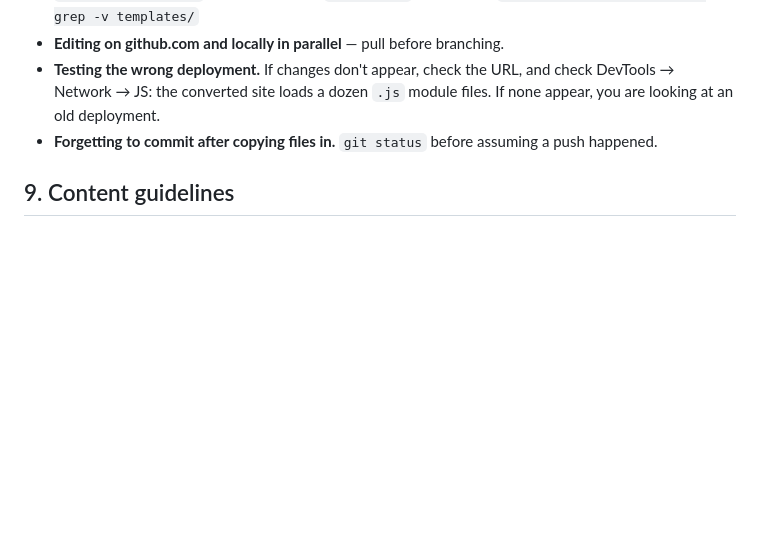
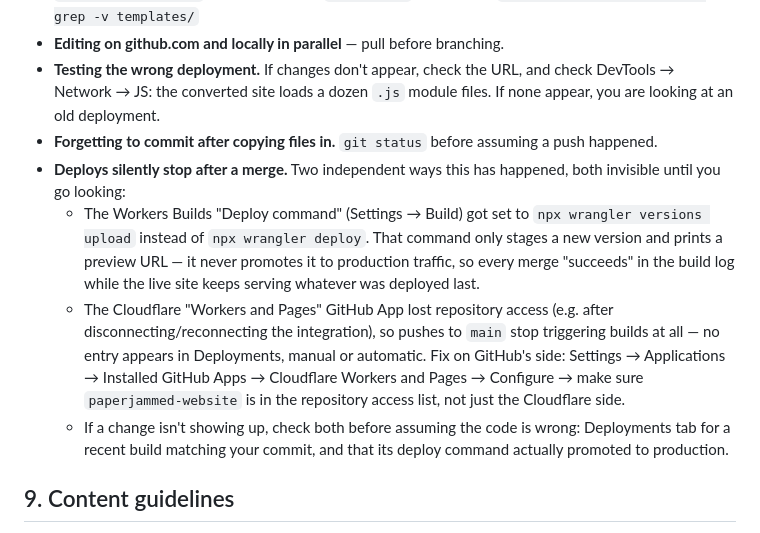
Before and after one commit to xraygun/paperjammed-website, a Markdown page: Project context.md, the part around the change. GitHub-like rendering; blank space fills up the shorter version.

Commit message:
Document the Workers Builds deploy-trigger failure mode
Two things silently broke deploys this week: the build's deploy
command was set to `wrangler versions upload` (stages a version,
never promotes it to production) instead of `wrangler deploy`, and
separately the Cloudflare GitHub App lost repository access after a
disconnect/reconnect, so pushes stopped triggering builds entirely.
Both looked like successful merges with nothing actually going live.

Documenting both in the failure-modes list so the next time something
doesn't show up on the live site, checking the Deployments tab comes
before assuming the code is wrong.

Co-Authored-By: Claude Sonnet 5 <noreply@anthropic.com>
Claude-Session: https://claude.ai/code/session_013o6TC3dpJ5kEWwMaR4Lox3

```diff
--- a/Project context.md
+++ b/Project context.md
@@ -278,6 +278,23 @@ via PR also gives you a Revert button — pushing straight to `main` does not.
   files. If none appear, you are looking at an old deployment.
 - **Forgetting to commit after copying files in.** `git status` before assuming
   a push happened.
+- **Deploys silently stop after a merge.** Two independent ways this has
+  happened, both invisible until you go looking:
+  - The Workers Builds "Deploy command" (Settings → Build) got set to
+    `npx wrangler versions upload` instead of `npx wrangler deploy`. That
+    command only stages a new version and prints a preview URL — it never
+    promotes it to production traffic, so every merge "succeeds" in the
+    build log while the live site keeps serving whatever was deployed last.
+  - The Cloudflare "Workers and Pages" GitHub App lost repository access
+    (e.g. after disconnecting/reconnecting the integration), so pushes to
+    `main` stop triggering builds at all — no entry appears in
+    Deployments, manual or automatic. Fix on GitHub's side: Settings →
+    Applications → Installed GitHub Apps → Cloudflare Workers and Pages →
+    Configure → make sure `paperjammed-website` is in the repository
+    access list, not just the Cloudflare side.
+  - If a change isn't showing up, check both before assuming the code is
+    wrong: Deployments tab for a recent build matching your commit, and
+    that its deploy command actually promoted to production.
 
 ## 9. Content guidelines
 
```
